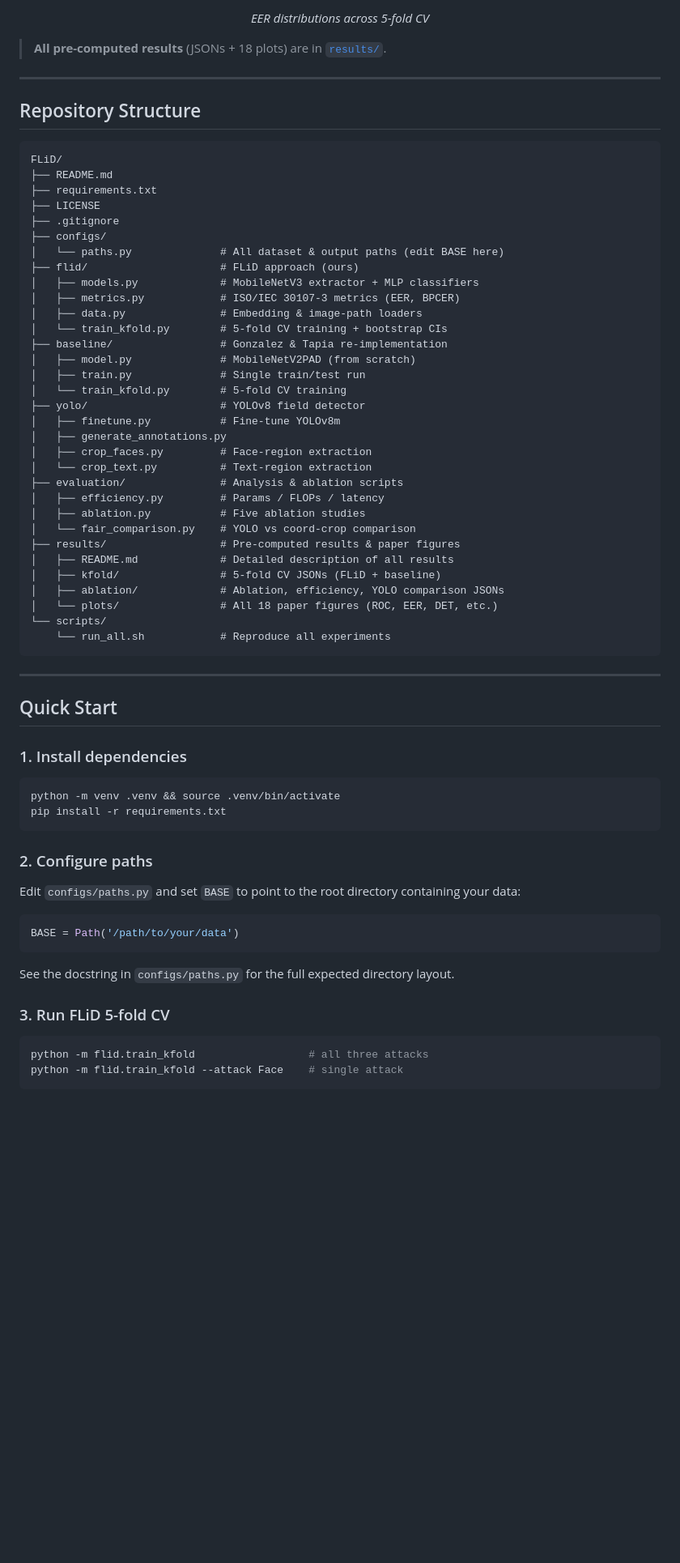
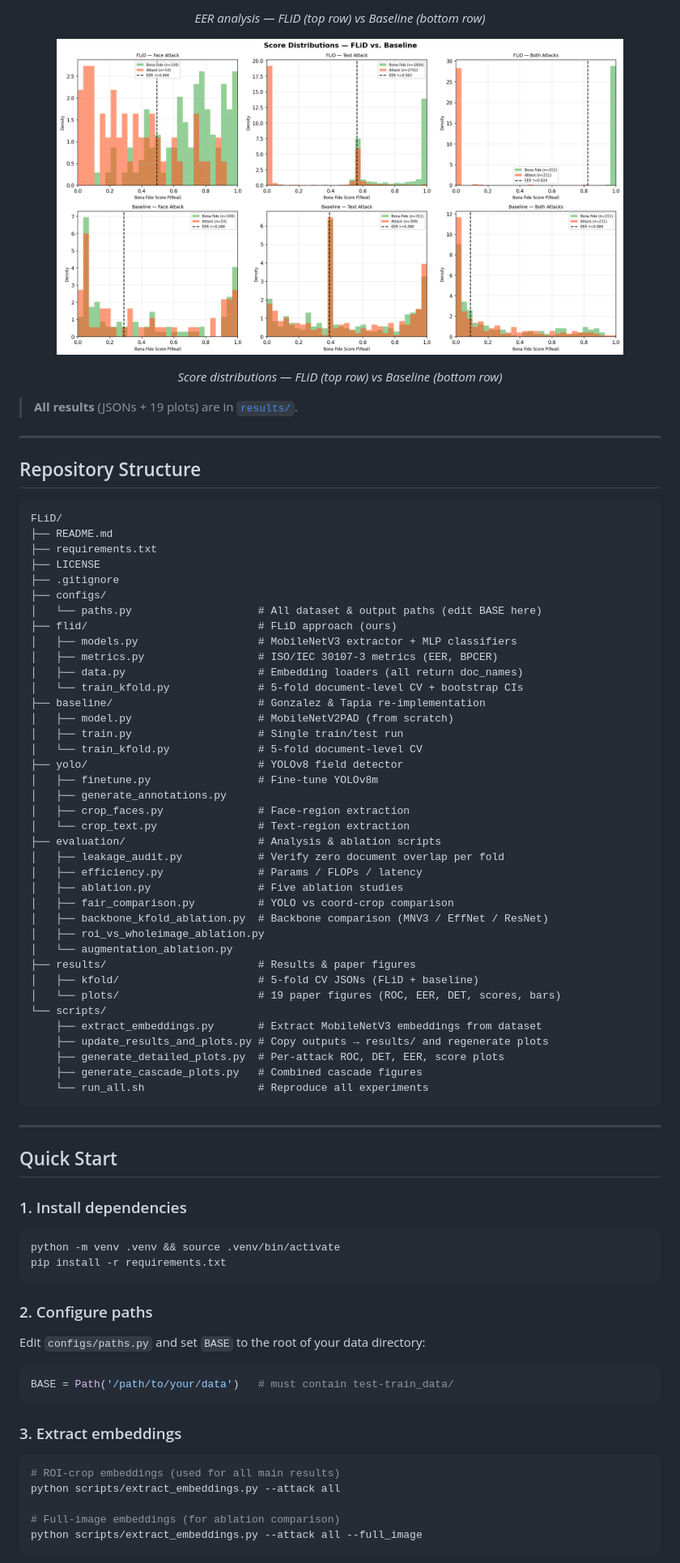
Before and after one commit to merealone2516/FLiD, a Markdown page: README.md, the part around one of its changes. Shown at 81% size. GitHub-like rendering; blank space fills up the shorter version.

````diff
--- a/README.md
+++ b/README.md
@@ -42,7 +54,12 @@ near-chance performance on the same folds (AUC ≈ 0.50–0.55).
 </p>
-<p align="center"><em>EER distributions across 5-fold CV</em></p>
+<p align="center"><em>EER analysis — FLiD (top row) vs Baseline (bottom row)</em></p>
 
-> **All pre-computed results** (JSONs + 18 plots) are in [`results/`](results/README.md).
+<p align="center">
+  <img src="results/plots/score_cascade.png" width="700" alt="Score distributions"/>
+</p>
+<p align="center"><em>Score distributions — FLiD (top row) vs Baseline (bottom row)</em></p>
+
+> **All results** (JSONs + 19 plots) are in [`results/`](results/).
 
 ---
 
@@ -55,32 +72,38 @@ FLiD/
 ├── LICENSE
 ├── .gitignore
 ├── configs/
-│   └── paths.py              # All dataset & output paths (edit BASE here)
-├── flid/                     # FLiD approach (ours)
-│   ├── models.py             # MobileNetV3 extractor + MLP classifiers
-│   ├── metrics.py            # ISO/IEC 30107-3 metrics (EER, BPCER)
-│   ├── data.py               # Embedding & image-path loaders
-│   └── train_kfold.py        # 5-fold CV training + bootstrap CIs
-├── baseline/                 # Gonzalez & Tapia re-implementation
-│   ├── model.py              # MobileNetV2PAD (from scratch)
-│   ├── train.py              # Single train/test run
-│   └── train_kfold.py        # 5-fold CV training
-├── yolo/                     # YOLOv8 field detector
-│   ├── finetune.py           # Fine-tune YOLOv8m
+│   └── paths.py                    # All dataset & output paths (edit BASE here)
+├── flid/                           # FLiD approach (ours)
+│   ├── models.py                   # MobileNetV3 extractor + MLP classifiers
+│   ├── metrics.py                  # ISO/IEC 30107-3 metrics (EER, BPCER)
+│   ├── data.py                     # Embedding loaders (all return doc_names)
+│   └── train_kfold.py              # 5-fold document-level CV + bootstrap CIs
+├── baseline/                       # Gonzalez & Tapia re-implementation
+│   ├── model.py                    # MobileNetV2PAD (from scratch)
+│   ├── train.py                    # Single train/test run
+│   └── train_kfold.py              # 5-fold document-level CV
+├── yolo/                           # YOLOv8 field detector
+│   ├── finetune.py                 # Fine-tune YOLOv8m
 │   ├── generate_annotations.py
-│   ├── crop_faces.py         # Face-region extraction
-│   └── crop_text.py          # Text-region extraction
-├── evaluation/               # Analysis & ablation scripts
-│   ├── efficiency.py         # Params / FLOPs / latency
-│   ├── ablation.py           # Five ablation studies
-│   └── fair_comparison.py    # YOLO vs coord-crop comparison
-├── results/                  # Pre-computed results & paper figures
-│   ├── README.md             # Detailed description of all results
-│   ├── kfold/                # 5-fold CV JSONs (FLiD + baseline)
-│   ├── ablation/             # Ablation, efficiency, YOLO comparison JSONs
-│   └── plots/                # All 18 paper figures (ROC, EER, DET, etc.)
+│   ├── crop_faces.py               # Face-region extraction
+│   └── crop_text.py                # Text-region extraction
+├── evaluation/                     # Analysis & ablation scripts
+│   ├── leakage_audit.py            # Verify zero document overlap per fold
+│   ├── efficiency.py               # Params / FLOPs / latency
+│   ├── ablation.py                 # Five ablation studies
+│   ├── fair_comparison.py          # YOLO vs coord-crop comparison
+│   ├── backbone_kfold_ablation.py  # Backbone comparison (MNV3 / EffNet / ResNet)
+│   ├── roi_vs_wholeimage_ablation.py
+│   └── augmentation_ablation.py
+├── results/                        # Results & paper figures
+│   ├── kfold/                      # 5-fold CV JSONs (FLiD + baseline)
+│   └── plots/                      # 19 paper figures (ROC, EER, DET, scores, bars)
 └── scripts/
-    └── run_all.sh            # Reproduce all experiments
+    ├── extract_embeddings.py       # Extract MobileNetV3 embeddings from dataset
+    ├── update_results_and_plots.py # Copy outputs → results/ and regenerate plots
+    ├── generate_detailed_plots.py  # Per-attack ROC, DET, EER, score plots
+    ├── generate_cascade_plots.py   # Combined cascade figures
+    └── run_all.sh                  # Reproduce all experiments
 ```
 
 ---
@@ -96,20 +119,19 @@ pip install -r requirements.txt
 
 ### 2. Configure paths
 
-Edit `configs/paths.py` and set `BASE` to point to the root directory
-containing your data:
+Edit `configs/paths.py` and set `BASE` to the root of your data directory:
 
 ```python
-BASE = Path('/path/to/your/data')
+BASE = Path('/path/to/your/data')   # must contain test-train_data/
 ```
 
-See the docstring in `configs/paths.py` for the full expected directory
-layout.
-
-### 3. Run FLiD 5-fold CV
+### 3. Extract embeddings
 
 ```bash
-python -m flid.train_kfold                  # all three attacks
-python -m flid.train_kfold --attack Face    # single attack
+# ROI-crop embeddings (used for all main results)
+python scripts/extract_embeddings.py --attack all
+
+# Full-image embeddings (for ablation comparison)
+python scripts/extract_embeddings.py --attack all --full_image
 ```
 
````
Also changed, not shown: other parts of README.md (+98 -50 lines).
